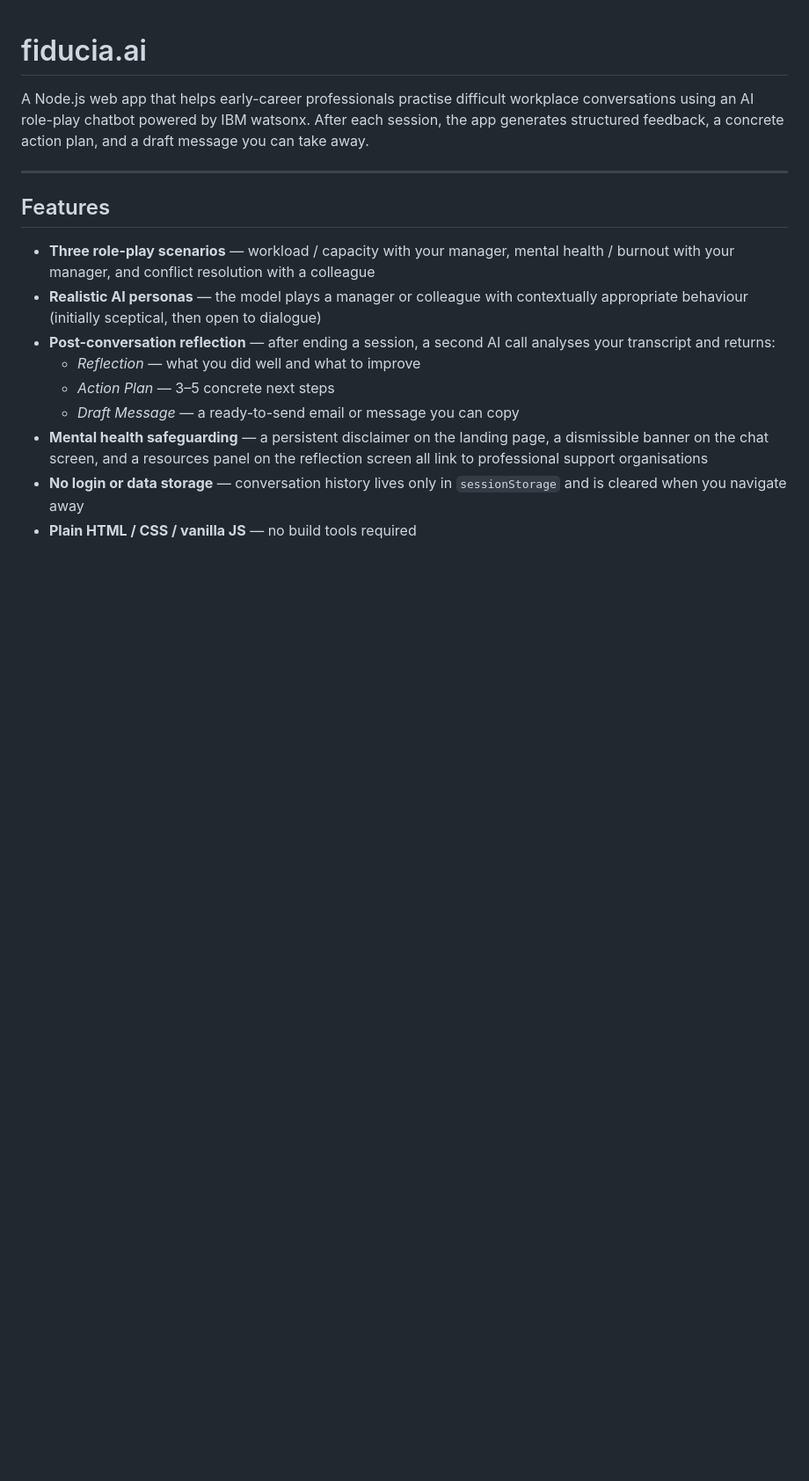
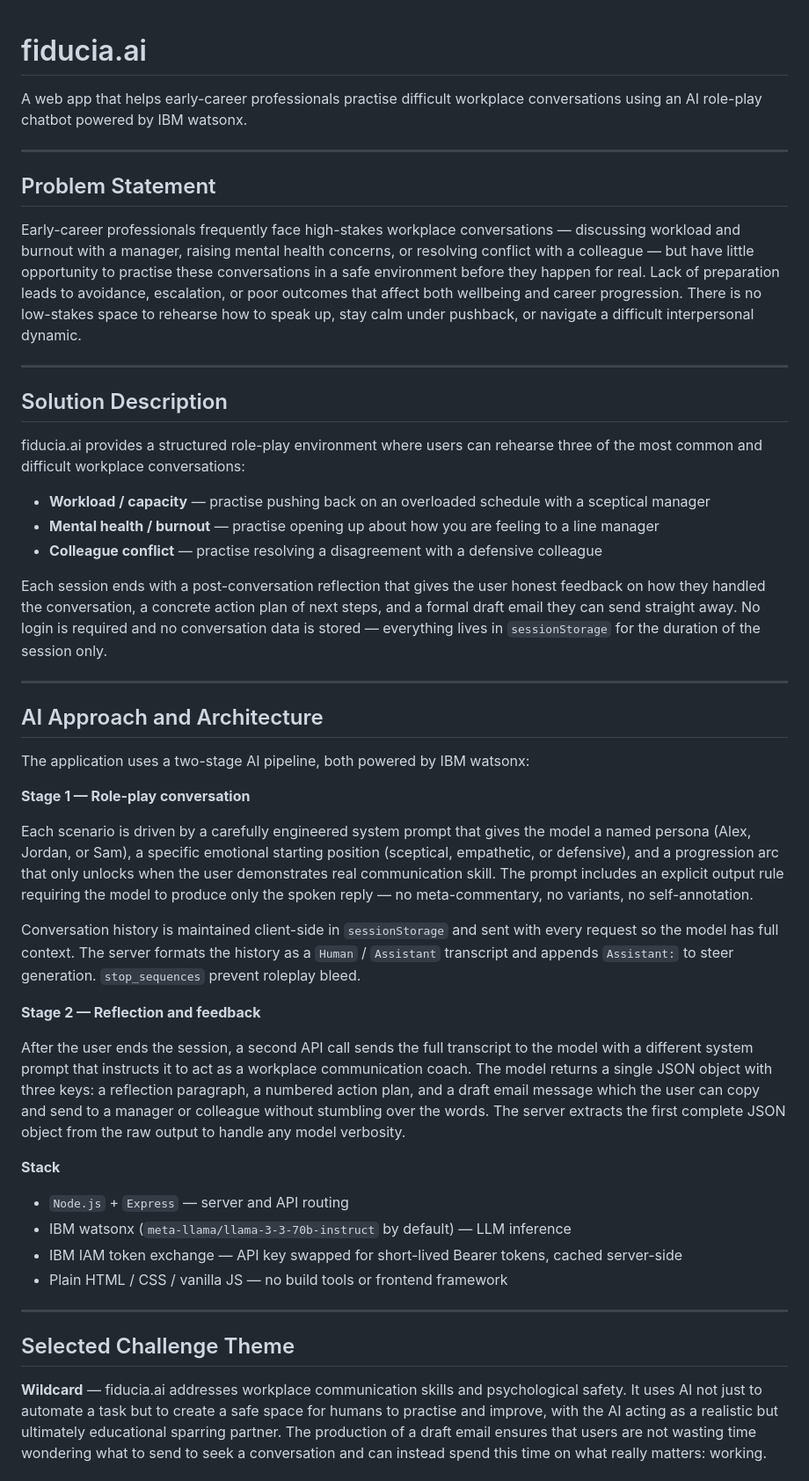
Before and after one commit to ds726/AI-Builders-Challenge---Wildcard, a Markdown page: README.md, the part around one of its changes. Shown at 88% size. GitHub-like rendering; blank space fills up the shorter version.

```diff
--- a/README.md
+++ b/README.md
@@ -1,17 +1,51 @@
 # fiducia.ai
 
-A Node.js web app that helps early-career professionals practise difficult workplace conversations using an AI role-play chatbot powered by IBM watsonx. After each session, the app generates structured feedback, a concrete action plan, and a draft message you can take away.
+A web app that helps early-career professionals practise difficult workplace conversations using an AI role-play chatbot powered by IBM watsonx.
 
 ---
 
-## Features
+## Problem Statement
 
-- **Three role-play scenarios** — workload / capacity with your manager, mental health / burnout with your manager, and conflict resolution with a colleague
-- **Realistic AI personas** — the model plays a manager or colleague with contextually appropriate behaviour (initially sceptical, then open to dialogue)
-- **Post-conversation reflection** — after ending a session, a second AI call analyses your transcript and returns:
-  - _Reflection_ — what you did well and what to improve
-  - _Action Plan_ — 3–5 concrete next steps
-  - _Draft Message_ — a ready-to-send email or message you can copy
-- **Mental health safeguarding** — a persistent disclaimer on the landing page, a dismissible banner on the chat screen, and a resources panel on the reflection screen all link to professional support organisations
-- **No login or data storage** — conversation history lives only in `sessionStorage` and is cleared when you navigate away
-- **Plain HTML / CSS / vanilla JS** — no build tools required
+Early-career professionals frequently face high-stakes workplace conversations — discussing workload and burnout with a manager, raising mental health concerns, or resolving conflict with a colleague — but have little opportunity to practise these conversations in a safe environment before they happen for real. Lack of preparation leads to avoidance, escalation, or poor outcomes that affect both wellbeing and career progression. There is no low-stakes space to rehearse how to speak up, stay calm under pushback, or navigate a difficult interpersonal dynamic.
+
+---
+
+## Solution Description
+
+fiducia.ai provides a structured role-play environment where users can rehearse three of the most common and difficult workplace conversations:
+
+- **Workload / capacity** — practise pushing back on an overloaded schedule with a sceptical manager
+- **Mental health / burnout** — practise opening up about how you are feeling to a line manager
+- **Colleague conflict** — practise resolving a disagreement with a defensive colleague
+
+Each session ends with a post-conversation reflection that gives the user honest feedback on how they handled the conversation, a concrete action plan of next steps, and a formal draft email they can send straight away. No login is required and no conversation data is stored — everything lives in `sessionStorage` for the duration of the session only.
+
+---
+
+## AI Approach and Architecture
+
+The application uses a two-stage AI pipeline, both powered by IBM watsonx:
+
+**Stage 1 — Role-play conversation**
+
+Each scenario is driven by a carefully engineered system prompt that gives the model a named persona (Alex, Jordan, or Sam), a specific emotional starting position (sceptical, empathetic, or defensive), and a progression arc that only unlocks when the user demonstrates real communication skill. The prompt includes an explicit output rule requiring the model to produce only the spoken reply — no meta-commentary, no variants, no self-annotation.
+
+Conversation history is maintained client-side in `sessionStorage` and sent with every request so the model has full context. The server formats the history as a `Human` / `Assistant` transcript and appends `Assistant:` to steer generation. `stop_sequences` prevent roleplay bleed.
+
+**Stage 2 — Reflection and feedback**
+
+After the user ends the session, a second API call sends the full transcript to the model with a different system prompt that instructs it to act as a workplace communication coach. The model returns a single JSON object with three keys: a reflection paragraph, a numbered action plan, and a draft email message which the user can copy and send to a manager or colleague without stumbling over the words. The server extracts the first complete JSON object from the raw output to handle any model verbosity.
+
+**Stack**
+
+- `Node.js` + `Express` — server and API routing
+- IBM watsonx (`meta-llama/llama-3-3-70b-instruct` by default) — LLM inference
+- IBM IAM token exchange — API key swapped for short-lived Bearer tokens, cached server-side
+- Plain HTML / CSS / vanilla JS — no build tools or frontend framework
+
+---
+
+## Selected Challenge Theme
+
+**Wildcard** — fiducia.ai addresses workplace communication skills and psychological safety. It uses AI not just to automate a task but to create a safe space for humans to practise and improve, with the AI acting as a realistic but ultimately educational sparring partner. The production of a draft email ensures that users are not wasting time wondering what to send to seek a conversation and can instead spend this time on what really matters: working.
+
```
Also changed, not shown: other parts of README.md (+20 -19 lines).
